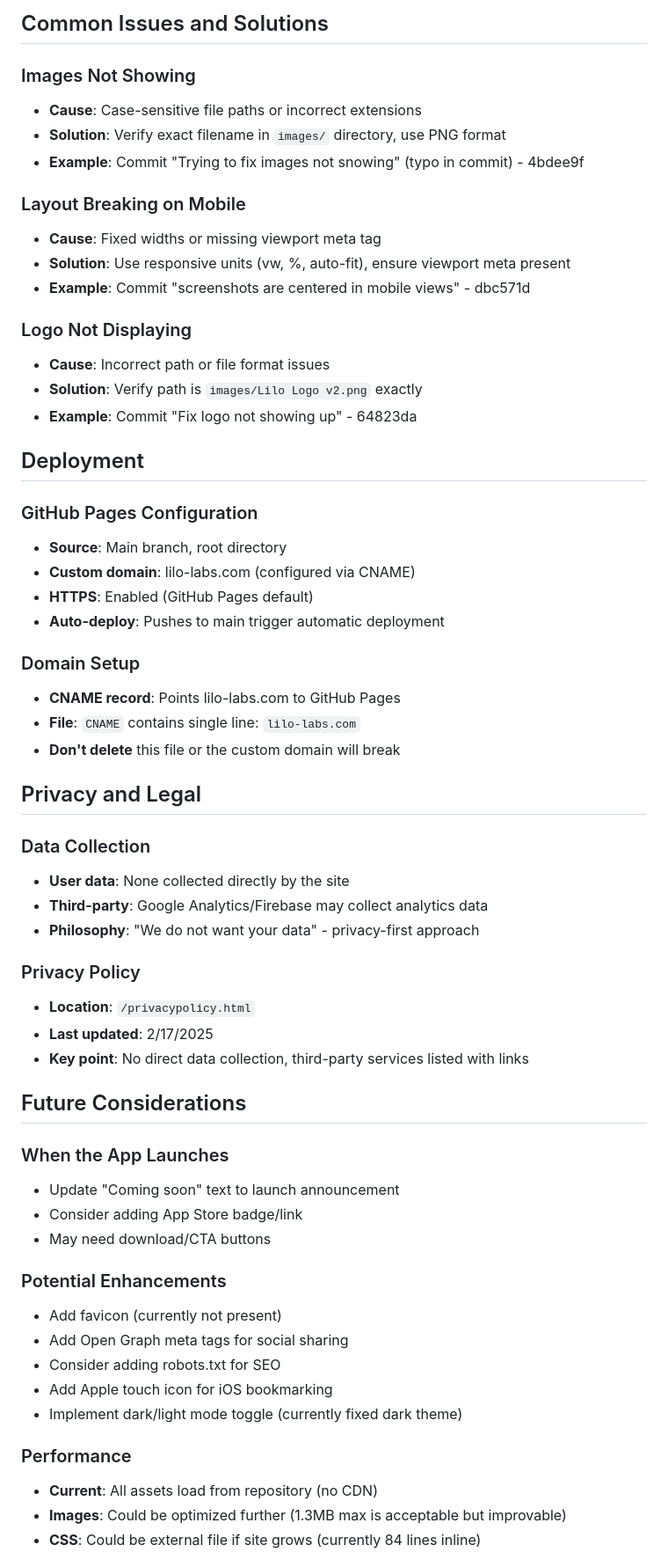
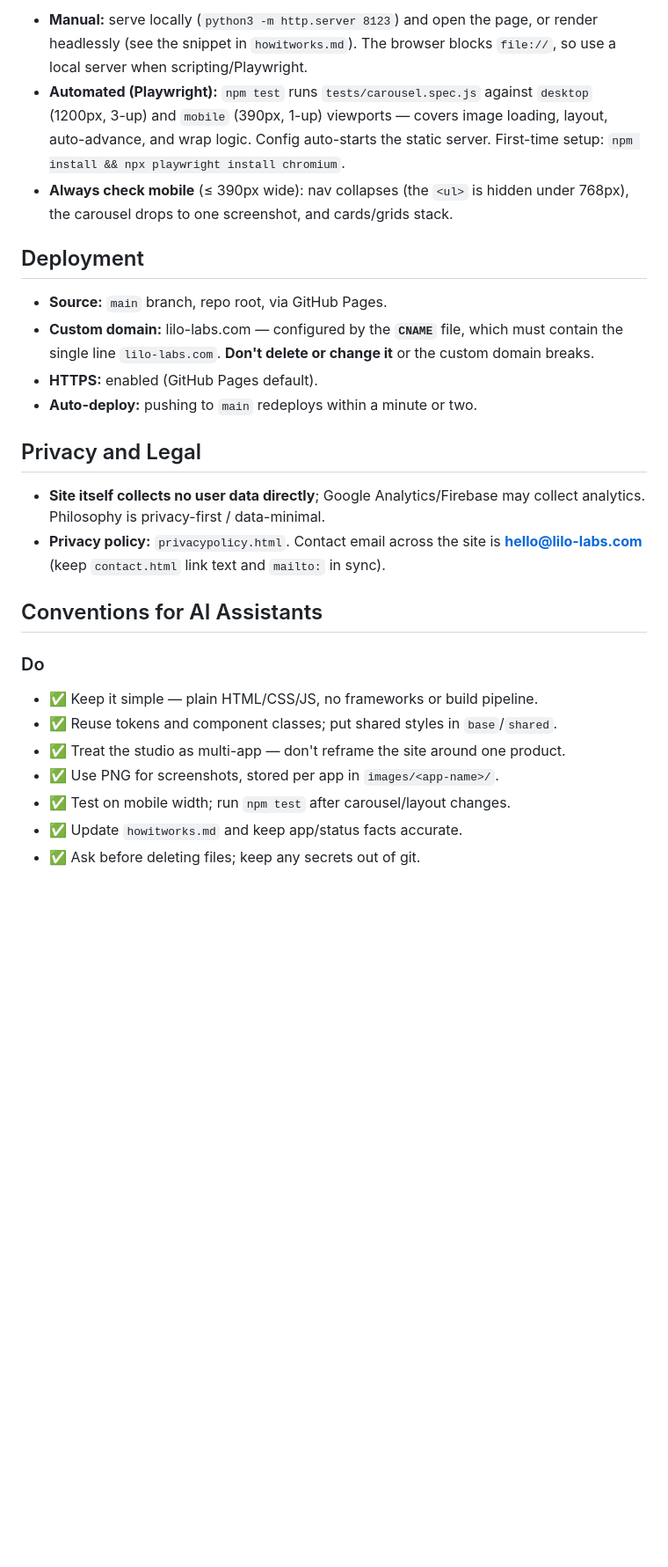
Before and after one commit to CharlieBurnett/Lilo-Labs-Site, a Markdown page: CLAUDE.md, the part around one of its changes. Shown at 88% size. Rendered like a GitHub page; blank space fills up the shorter version.

```diff
--- a/CLAUDE.md
+++ b/CLAUDE.md
@@ -175,61 +159,37 @@ When making changes, verify:
-## Common Issues and Solutions
-
-### Images Not Showing
-- **Cause**: Case-sensitive file paths or incorrect extensions
-- **Solution**: Verify exact filename in `images/` directory, use PNG format
-- **Example**: Commit "Trying to fix images not snowing" (typo in commit) - 4bdee9f
-
-### Layout Breaking on Mobile
-- **Cause**: Fixed widths or missing viewport meta tag
-- **Solution**: Use responsive units (vw, %, auto-fit), ensure viewport meta present
-- **Example**: Commit "screenshots are centered in mobile views" - dbc571d
-
-### Logo Not Displaying
-- **Cause**: Incorrect path or file format issues
-- **Solution**: Verify path is `images/Lilo Logo v2.png` exactly
-- **Example**: Commit "Fix logo not showing up" - 64823da
+- **Manual:** serve locally (`python3 -m http.server 8123`) and open the page, or
+  render headlessly (see the snippet in `howitworks.md`). The browser blocks
+  `file://`, so use a local server when scripting/Playwright.
+- **Automated (Playwright):** `npm test` runs `tests/carousel.spec.js` against
+  `desktop` (1200px, 3-up) and `mobile` (390px, 1-up) viewports — covers image
+  loading, layout, auto-advance, and wrap logic. Config auto-starts the static
+  server. First-time setup: `npm install && npx playwright install chromium`.
+- **Always check mobile** (≤ 390px wide): nav collapses (the `<ul>` is hidden
+  under 768px), the carousel drops to one screenshot, and cards/grids stack.
 
 ## Deployment
 
-### GitHub Pages Configuration
-- **Source**: Main branch, root directory
-- **Custom domain**: lilo-labs.com (configured via CNAME)
-- **HTTPS**: Enabled (GitHub Pages default)
-- **Auto-deploy**: Pushes to main trigger automatic deployment
-
-### Domain Setup
-- **CNAME record**: Points lilo-labs.com to GitHub Pages
-- **File**: `CNAME` contains single line: `lilo-labs.com`
-- **Don't delete** this file or the custom domain will break
+- **Source:** `main` branch, repo root, via GitHub Pages.
+- **Custom domain:** lilo-labs.com — configured by the **`CNAME`** file, which
+  must contain the single line `lilo-labs.com`. **Don't delete or change it** or
+  the custom domain breaks.
+- **HTTPS:** enabled (GitHub Pages default).
+- **Auto-deploy:** pushing to `main` redeploys within a minute or two.
 
 ## Privacy and Legal
 
-### Data Collection
-- **User data**: None collected directly by the site
-- **Third-party**: Google Analytics/Firebase may collect analytics data
-- **Philosophy**: "We do not want your data" - privacy-first approach
+- **Site itself collects no user data directly**; Google Analytics/Firebase may
+  collect analytics. Philosophy is privacy-first / data-minimal.
+- **Privacy policy:** `privacypolicy.html`. Contact email across the site is
+  **hello@lilo-labs.com** (keep `contact.html` link text and `mailto:` in sync).
 
-### Privacy Policy
-- **Location**: `/privacypolicy.html`
-- **Last updated**: 2/17/2025
-- **Key point**: No direct data collection, third-party services listed with links
+## Conventions for AI Assistants
 
-## Future Considerations
+### Do
+- ✅ Keep it simple — plain HTML/CSS/JS, no frameworks or build pipeline.
+- ✅ Reuse tokens and component classes; put shared styles in `base`/`shared`.
+- ✅ Treat the studio as multi-app — don't reframe the site around one product.
+- ✅ Use PNG for screenshots, stored per app in `images/<app-name>/`.
+- ✅ Test on mobile width; run `npm test` after carousel/layout changes.
+- ✅ Update `howitworks.md` and keep app/status facts accurate.
+- ✅ Ask before deleting files; keep any secrets out of git.
 
-### When the App Launches
-- Update "Coming soon" text to launch announcement
-- Consider adding App Store badge/link
-- May need download/CTA buttons
-
-### Potential Enhancements
-- Add favicon (currently not present)
-- Add Open Graph meta tags for social sharing
-- Consider adding robots.txt for SEO
-- Add Apple touch icon for iOS bookmarking
-- Implement dark/light mode toggle (currently fixed dark theme)
-
-### Performance
-- **Current**: All assets load from repository (no CDN)
-- **Images**: Could be optimized further (1.3MB max is acceptable but improvable)
-- **CSS**: Could be external file if site grows (currently 84 lines inline)
-
```
Also changed, not shown: other parts of CLAUDE.md (+134 -210 lines).
